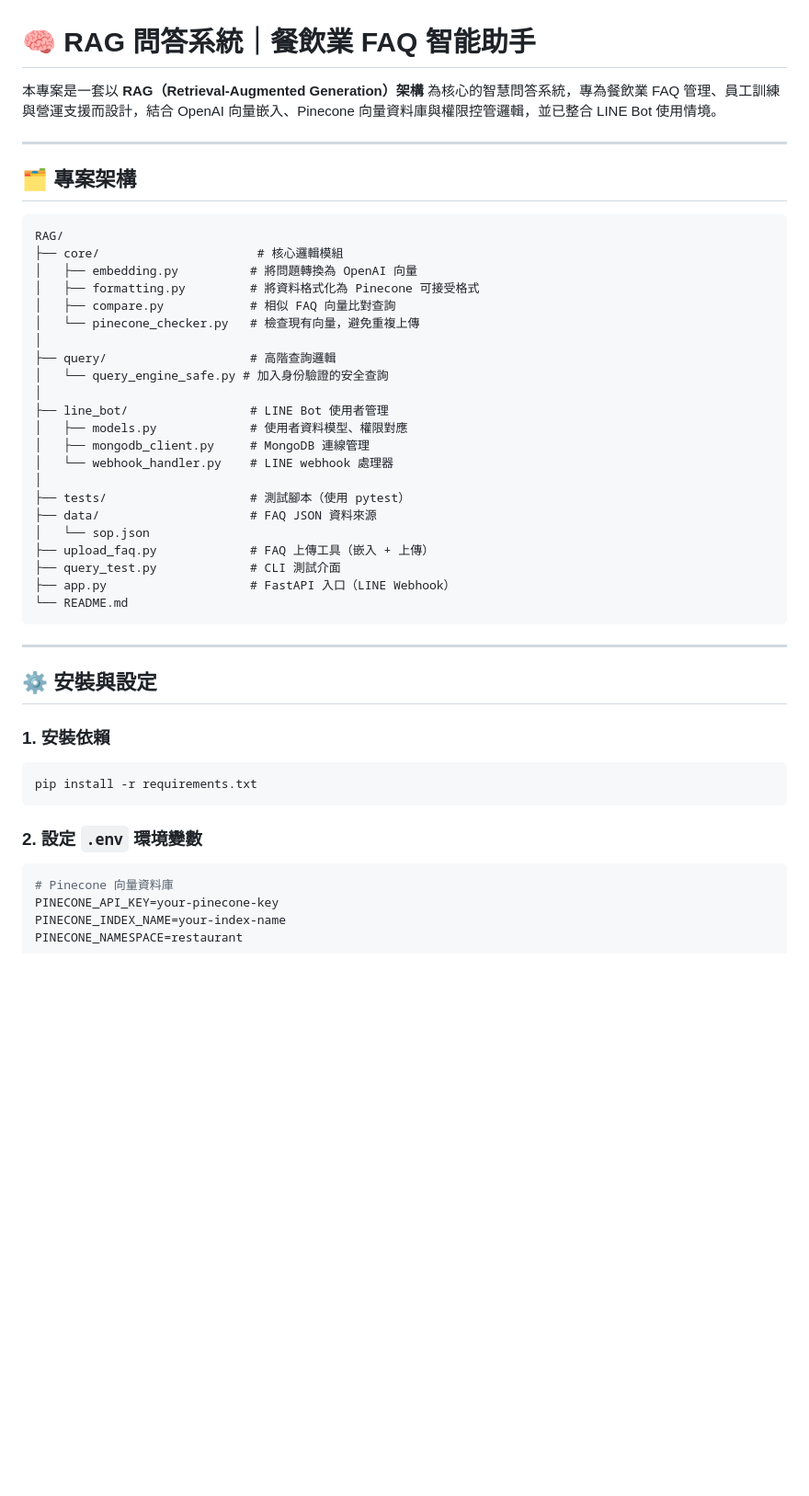
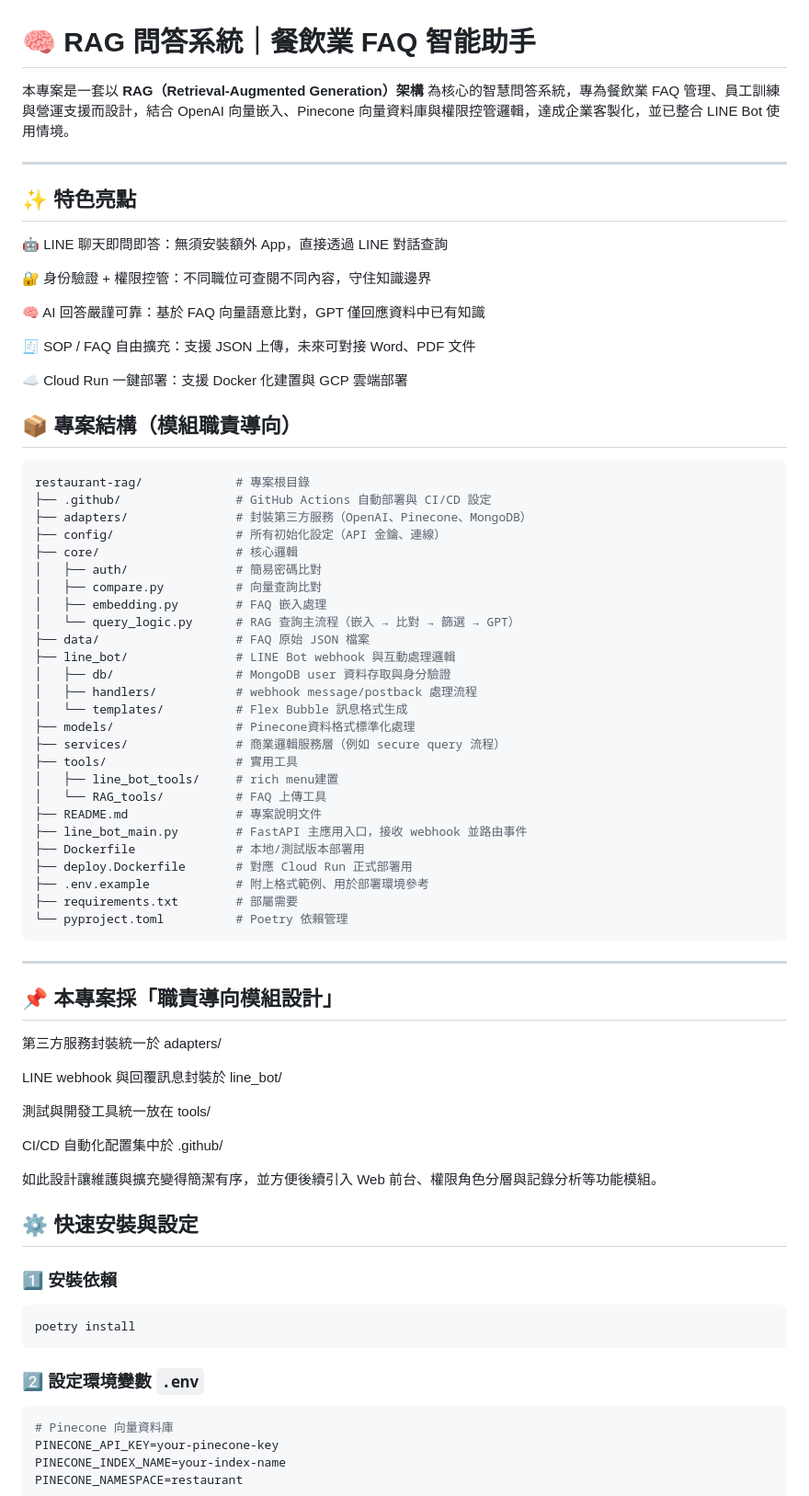
Before and after one commit to AntonShih/restaurant_RAG_new, a Markdown page: README.md, the part around the change printed below. Shown: that part at 92% size. Rendered like a GitHub page; blank space fills up the shorter version.

````diff
--- a/README.md
+++ b/README.md
@@ -1,47 +1,73 @@
 # 🧠 RAG 問答系統｜餐飲業 FAQ 智能助手
 
-本專案是一套以 **RAG（Retrieval-Augmented Generation）架構** 為核心的智慧問答系統，專為餐飲業 FAQ 管理、員工訓練與營運支援而設計，結合 OpenAI 向量嵌入、Pinecone 向量資料庫與權限控管邏輯，並已整合 LINE Bot 使用情境。
+本專案是一套以 **RAG（Retrieval-Augmented Generation）架構** 為核心的智慧問答系統，專為餐飲業 FAQ 管理、員工訓練與營運支援而設計，結合 OpenAI 向量嵌入、Pinecone 向量資料庫與權限控管邏輯，達成企業客製化，並已整合 LINE Bot 使用情境。
 
 ---
+## ✨ 特色亮點
 
-## 🗂️ 專案架構
+🤖 LINE 聊天即問即答：無須安裝額外 App，直接透過 LINE 對話查詢
 
+🔐 身份驗證 + 權限控管：不同職位可查閱不同內容，守住知識邊界
+
+🧠 AI 回答嚴謹可靠：基於 FAQ 向量語意比對，GPT 僅回應資料中已有知識
+
+🧾 SOP / FAQ 自由擴充：支援 JSON 上傳，未來可對接 Word、PDF 文件
+
+☁️ Cloud Run 一鍵部署：支援 Docker 化建置與 GCP 雲端部署
+
+## 📦 專案結構（模組職責導向）
+
+```bash
+restaurant-rag/             # 專案根目錄
+├── .github/                # GitHub Actions 自動部署與 CI/CD 設定
+├── adapters/               # 封裝第三方服務（OpenAI、Pinecone、MongoDB）
+├── config/                 # 所有初始化設定（API 金鑰、連線）
+├── core/                   # 核心邏輯
+│   ├── auth/               # 簡易密碼比對
+│   ├── compare.py          # 向量查詢比對
+│   ├── embedding.py        # FAQ 嵌入處理
+│   └── query_logic.py      # RAG 查詢主流程（嵌入 → 比對 → 篩選 → GPT）
+├── data/                   # FAQ 原始 JSON 檔案
+├── line_bot/               # LINE Bot webhook 與互動處理邏輯
+│   ├── db/                 # MongoDB user 資料存取與身分驗證
+│   ├── handlers/           # webhook message/postback 處理流程
+│   └── templates/          # Flex Bubble 訊息格式生成
+├── models/                 # Pinecone資料格式標準化處理
+├── services/               # 商業邏輯服務層（例如 secure query 流程）
+├── tools/                  # 實用工具
+│   ├── line_bot_tools/     # rich menu建置
+│   └── RAG_tools/          # FAQ 上傳工具
+├── README.md               # 專案說明文件
+├── line_bot_main.py        # FastAPI 主應用入口，接收 webhook 並路由事件
+├── Dockerfile              # 本地/測試版本部署用
+├── deploy.Dockerfile       # 對應 Cloud Run 正式部署用
+├── .env.example            # 附上格式範例、用於部署環境參考
+├── requirements.txt        # 部屬需要
+└── pyproject.toml          # Poetry 依賴管理
 ```
-RAG/
-├── core/                      # 核心邏輯模組
-│   ├── embedding.py          # 將問題轉換為 OpenAI 向量
-│   ├── formatting.py         # 將資料格式化為 Pinecone 可接受格式
-│   ├── compare.py            # 相似 FAQ 向量比對查詢
-│   └── pinecone_checker.py   # 檢查現有向量，避免重複上傳
-│
-├── query/                    # 高階查詢邏輯
-│   └── query_engine_safe.py # 加入身份驗證的安全查詢
-│
-├── line_bot/                 # LINE Bot 使用者管理
-│   ├── models.py             # 使用者資料模型、權限對應
-│   ├── mongodb_client.py     # MongoDB 連線管理
-│   └── webhook_handler.py    # LINE webhook 處理器
-│
-├── tests/                    # 測試腳本（使用 pytest）
-├── data/                     # FAQ JSON 資料來源
-│   └── sop.json
-├── upload_faq.py             # FAQ 上傳工具（嵌入 + 上傳）
-├── query_test.py             # CLI 測試介面
-├── app.py                    # FastAPI 入口（LINE Webhook）
-└── README.md
+---
+
+## 📌 本專案採「職責導向模組設計」
+
+第三方服務封裝統一於 adapters/
+
+LINE webhook 與回覆訊息封裝於 line_bot/
+
+測試與開發工具統一放在 tools/
+
+CI/CD 自動化配置集中於 .github/
+
+如此設計讓維護與擴充變得簡潔有序，並方便後續引入 Web 前台、權限角色分層與記錄分析等功能模組。
+
+## ⚙️ 快速安裝與設定
+
+### 1️⃣ 安裝依賴
+
+```bash
+poetry install
 ```
 
----
-
-## ⚙️ 安裝與設定
-
-### 1. 安裝依賴
-
-```bash
-pip install -r requirements.txt
-```
-
-### 2. 設定 `.env` 環境變數
+### 2️⃣ 設定環境變數 `.env`
 
 ```env
 # Pinecone 向量資料庫
````
Also changed, not shown: other parts of README.md (+28 -67 lines).
